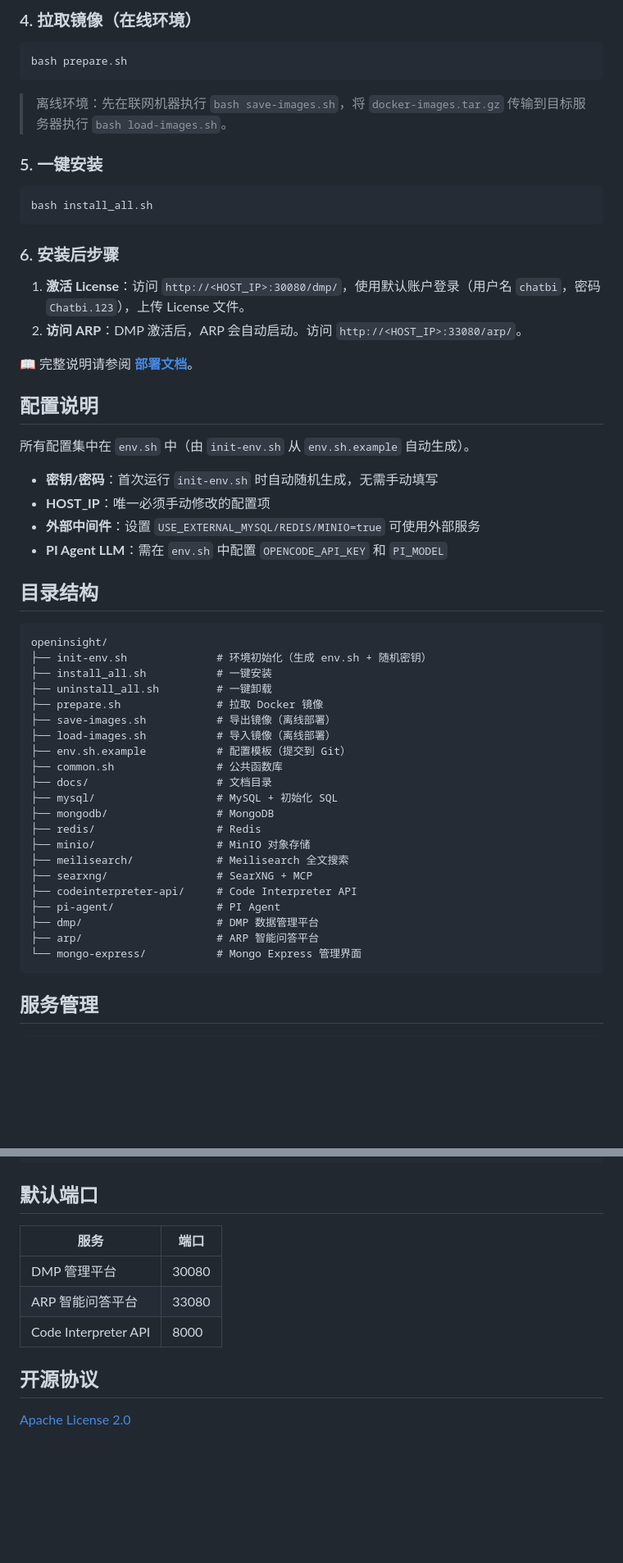
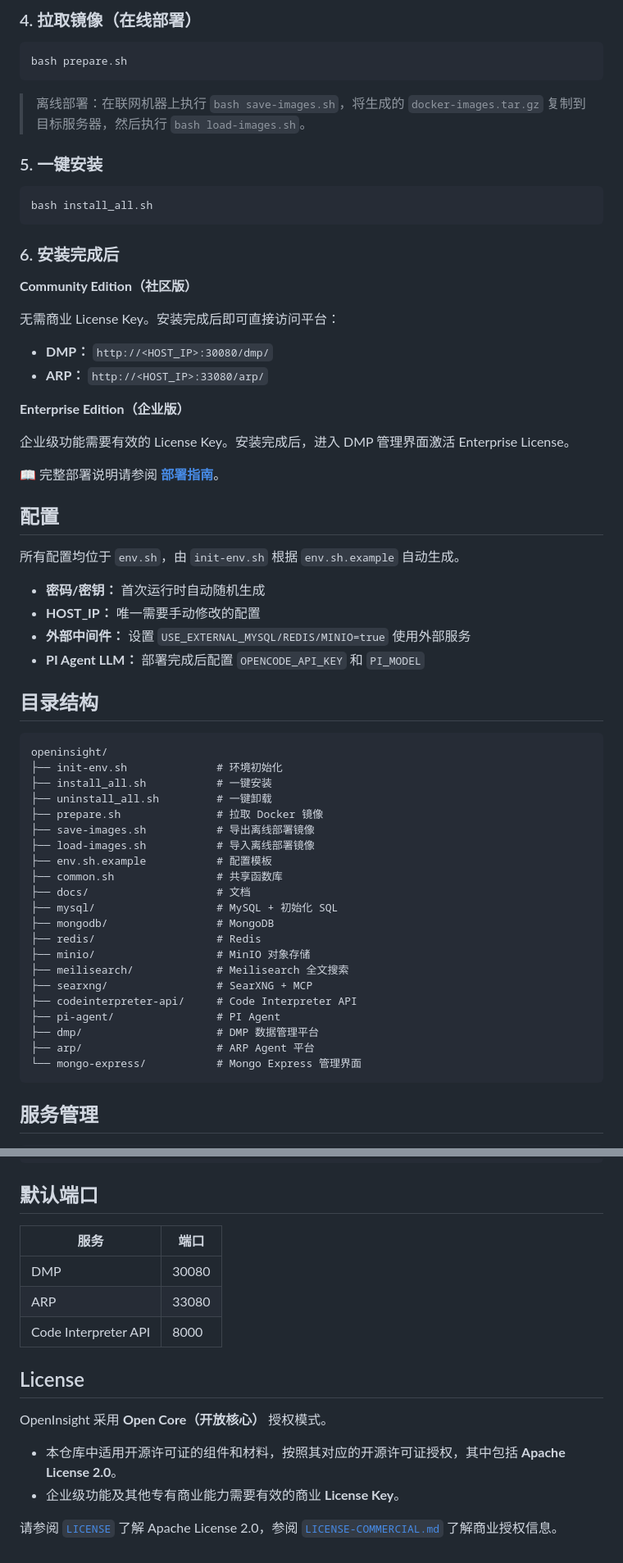
Before and after one commit to OpenInsightHQ/openinsight, a Markdown page: README.zh-CN.md, 2 parts joined by grey strips. Shown at 82% size. Drawn GitHub-style; blank space fills up the shorter version.

````diff
--- a/README.zh-CN.md
+++ b/README.zh-CN.md
@@ -60,12 +77,12 @@ HOST_IP=192.168.1.100    # 改为你的服务器 IP
 ```
 
-### 4. 拉取镜像（在线环境）
+### 4. 拉取镜像（在线部署）
 
 ```bash
 bash prepare.sh
 ```
 
-> 离线环境：先在联网机器执行 `bash save-images.sh`，将 `docker-images.tar.gz` 传输到目标服务器执行 `bash load-images.sh`。
+> 离线部署：在联网机器上执行 `bash save-images.sh`，将生成的 `docker-images.tar.gz` 复制到目标服务器，然后执行 `bash load-images.sh`。
 
 ### 5. 一键安装
 
@@ -73,35 +90,43 @@ bash prepare.sh
 bash install_all.sh
 ```
 
-### 6. 安装后步骤
+### 6. 安装完成后
 
-1. **激活 License**：访问 `http://<HOST_IP>:30080/dmp/`，使用默认账户登录（用户名 `chatbi`，密码 `Chatbi.123`），上传 License 文件。
-2. **访问 ARP**：DMP 激活后，ARP 会自动启动。访问 `http://<HOST_IP>:33080/arp/`。
+**Community Edition（社区版）**
 
-📖 完整说明请参阅 **[部署文档](docs/DEPLOYMENT.zh-CN.md)**。
+无需商业 License Key。安装完成后即可直接访问平台：
 
-## 配置说明
+* **DMP：** `http://<HOST_IP>:30080/dmp/`
+* **ARP：** `http://<HOST_IP>:33080/arp/`
 
-所有配置集中在 `env.sh` 中（由 `init-env.sh` 从 `env.sh.example` 自动生成）。
+**Enterprise Edition（企业版）**
 
-- **密钥/密码**：首次运行 `init-env.sh` 时自动随机生成，无需手动填写
-- **HOST_IP**：唯一必须手动修改的配置项
-- **外部中间件**：设置 `USE_EXTERNAL_MYSQL/REDIS/MINIO=true` 可使用外部服务
-- **PI Agent LLM**：需在 `env.sh` 中配置 `OPENCODE_API_KEY` 和 `PI_MODEL`
+企业级功能需要有效的 License Key。安装完成后，进入 DMP 管理界面激活 Enterprise License。
+
+📖 完整部署说明请参阅 **[部署指南](docs/DEPLOYMENT.md)**。
+
+## 配置
+
+所有配置均位于 `env.sh`，由 `init-env.sh` 根据 `env.sh.example` 自动生成。
+
+* **密码/密钥：** 首次运行时自动随机生成
+* **HOST_IP：** 唯一需要手动修改的配置
+* **外部中间件：** 设置 `USE_EXTERNAL_MYSQL/REDIS/MINIO=true` 使用外部服务
+* **PI Agent LLM：** 部署完成后配置 `OPENCODE_API_KEY` 和 `PI_MODEL`
 
 ## 目录结构
 
-```
+```text
 openinsight/
-├── init-env.sh              # 环境初始化（生成 env.sh + 随机密钥）
+├── init-env.sh              # 环境初始化
 ├── install_all.sh           # 一键安装
 ├── uninstall_all.sh         # 一键卸载
 ├── prepare.sh               # 拉取 Docker 镜像
-├── save-images.sh           # 导出镜像（离线部署）
-├── load-images.sh           # 导入镜像（离线部署）
-├── env.sh.example           # 配置模板（提交到 Git）
-├── common.sh                # 公共函数库
-├── docs/                    # 文档目录
+├── save-images.sh           # 导出离线部署镜像
+├── load-images.sh           # 导入离线部署镜像
+├── env.sh.example           # 配置模板
+├── common.sh                # 共享函数库
+├── docs/                    # 文档
 ├── mysql/                   # MySQL + 初始化 SQL
 ├── mongodb/                 # MongoDB
 ├── redis/                   # Redis
@@ -111,7 +136,7 @@ openinsight/
 ├── codeinterpreter-api/     # Code Interpreter API
 ├── pi-agent/                # PI Agent
 ├── dmp/                     # DMP 数据管理平台
-├── arp/                     # ARP 智能问答平台
+├── arp/                     # ARP Agent 平台
 └── mongo-express/           # Mongo Express 管理界面
 ```
 
@@ -132,12 +157,17 @@ bash uninstall_all.sh
 
 ## 默认端口
 
-| 服务 | 端口 |
-|------|------|
-| DMP 管理平台 | 30080 |
-| ARP 智能问答平台 | 33080 |
-| Code Interpreter API | 8000 |
+| 服务                   | 端口    |
+| -------------------- | ----- |
+| DMP                  | 30080 |
+| ARP                  | 33080 |
+| Code Interpreter API | 8000  |
 
-## 开源协议
+## License
 
-[Apache License 2.0](LICENSE)
+OpenInsight 采用 **Open Core（开放核心）** 授权模式。
+
+* 本仓库中适用开源许可证的组件和材料，按照其对应的开源许可证授权，其中包括 **Apache License 2.0**。
+* 企业级功能及其他专有商业能力需要有效的商业 **License Key**。
+
+请参阅 [`LICENSE`](./LICENSE) 了解 Apache License 2.0，参阅 [`LICENSE-COMMERCIAL.md`](./LICENSE-COMMERCIAL.md) 了解商业授权信息。
````
Also changed, not shown: other parts of README.zh-CN.md (+40 -23 lines).
